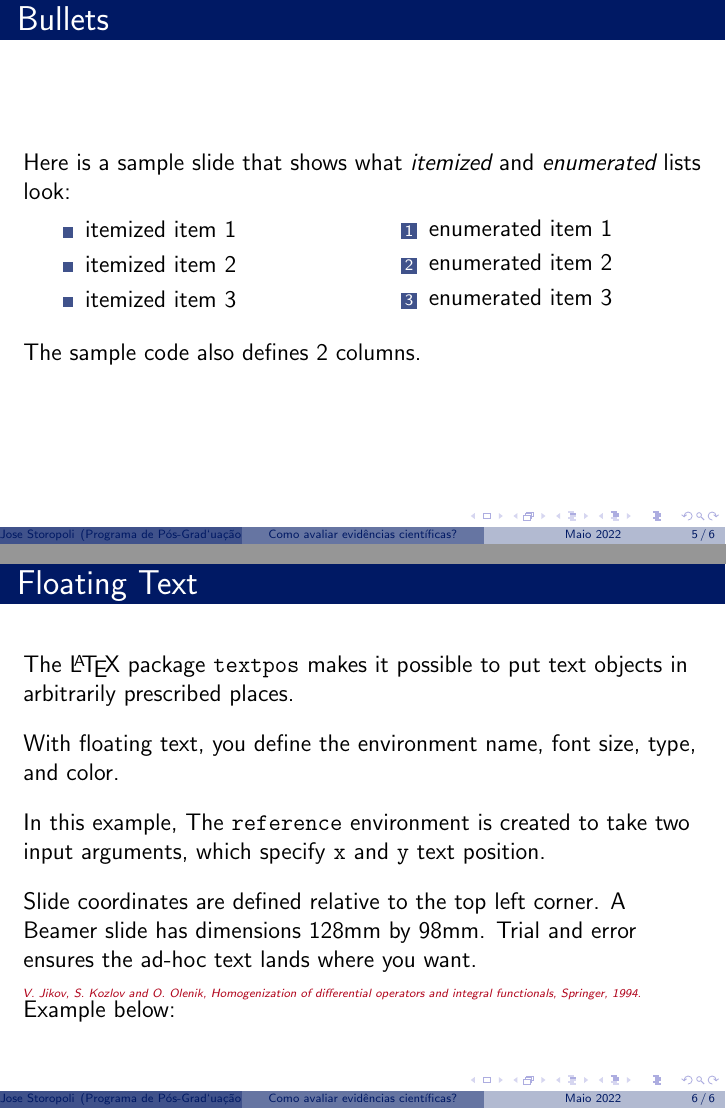
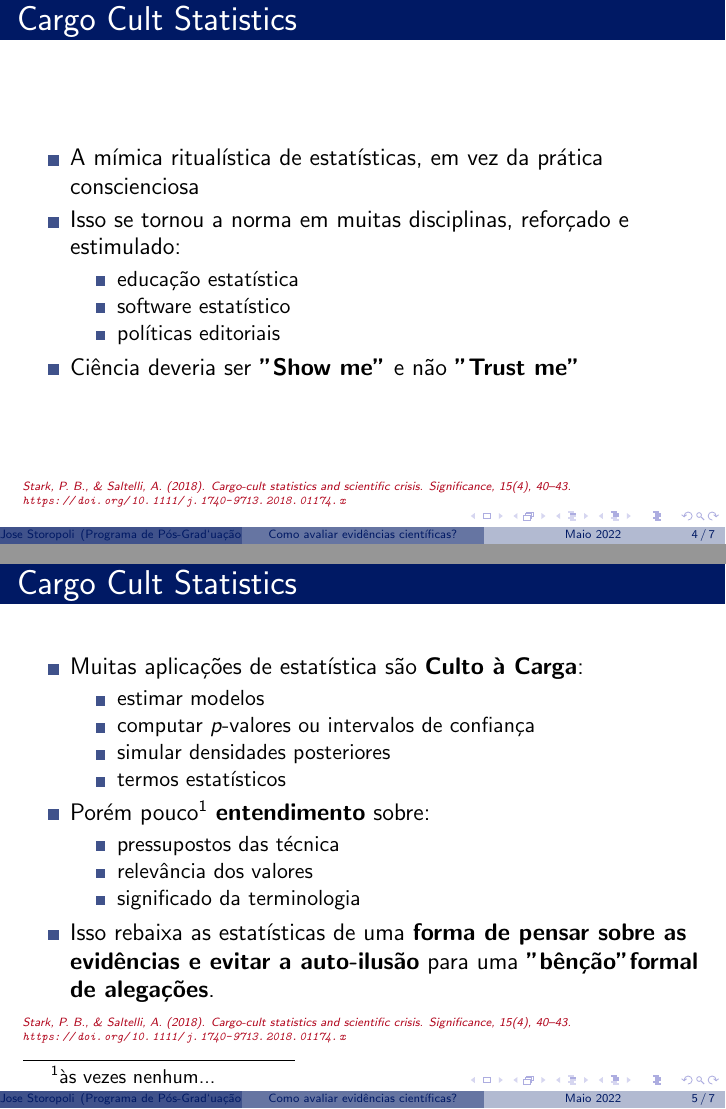
Before and after one commit to storopoli/evidencias-cientificas, LaTeX slides (beamer_UNINOVE.tex): pages 20 and 21 of 21 before the commit and pages 23 and 29 of 37 after it, joined at a grey line. Compiled offline with pdfLaTeX.

Commit message:
updated slides and README.md

```diff
--- a/beamer_UNINOVE.tex
+++ b/beamer_UNINOVE.tex
@@ -8,6 +8,7 @@
 %\usepackage[english]{babel}
 %\usepackage[american]{babel}
 \usepackage[brazil]{babel}
+\usepackage{hyperref}
 \usepackage{graphicx}
 
 % Customize theme attributes
@@ -101,5 +105,50 @@
 
 %--- Slide 3 ----------------------------------------------------------%
 
-\begin{frame}{O Experimento do Mr. Young}
-  \begin{columns}
+\begin{frame}{Cargo Cult Statistics}
+  \begin{itemize}
+      \item<2-> A mímica ritualística de estatísticas, em vez da prática conscienciosa
+      \item<3-> Isso se tornou a norma em muitas disciplinas, reforçado e estimulado:
+      \begin{itemize}
+        \item<4-> educação estatística
+        \item<5-> software estatístico
+        \item<6-> políticas editoriais
+      \end{itemize}
+      \item<7-> Ciência deveria ser \textbf{"Show me"} e não \textbf{"Trust me"}
+    \end{itemize}
+  \begin{reference}{4mm}{85mm}
+    Stark, P. B., \& Saltelli, A. (2018). Cargo-cult statistics and scientific crisis. Significance, 15(4), 40–43.
+    \url{https://doi.org/10.1111/j.1740-9713.2018.01174.x}
+  \end{reference}
+\end{frame}
+
+%--- Slide 4 ----------------------------------------------------------%
+
+\begin{frame}{Cargo Cult Statistics}
+  \begin{itemize}
+      \item<2-> Muitas aplicações de estatística são \textbf{Culto à Carga}:
+      \begin{itemize}
+        \item<3-> estimar modelos
+        \item<3-> computar $p$-valores ou intervalos de confiança
+        \item<3-> simular densidades posteriores
+        \item<3-> termos estatísticos
+      \end{itemize}
+      \item<4-> Porém pouco\footnote<4->{às vezes nenhum...} \textbf{entendimento} sobre:
+      \begin{itemize}
+        \item<5-> pressupostos das técnica
+        \item<5-> relevância dos valores
+        \item<5-> significado da terminologia
+      \end{itemize}
+      \item<6-> Isso rebaixa as estatísticas de uma \textbf{forma de pensar sobre as evidências e evitar a auto-ilusão}
+      para uma \textbf{"bênção" formal de alegações}.
+    \end{itemize}
+  \begin{reference}{4mm}{80mm}
+    Stark, P. B., \& Saltelli, A. (2018). Cargo-cult statistics and scientific crisis. Significance, 15(4), 40–43.
+    \url{https://doi.org/10.1111/j.1740-9713.2018.01174.x}
+  \end{reference}
+\end{frame}
+
+
+%--- Slide 5 ----------------------------------------------------------%
+
+\begin{frame}{Cargo Cult Statistics -- Frequentista vs Bayesiana}
@@ -109,0 +160 @@
+        \item $p$-valores
@@ -119 +176,3 @@
   \begin{reference}{4mm}{85mm}
+    Stark, P. B., \& Saltelli, A. (2018). Cargo-cult statistics and scientific crisis. Significance, 15(4), 40–43.
+    \url{https://doi.org/10.1111/j.1740-9713.2018.01174.x}
@@ -121,6 +179,5 @@
   \end{reference}
 \end{frame}
 
-%--- Slide 1 ----------------------------------------------------------%
+%--- Slide 6 ----------------------------------------------------------%
 
-\begin{frame}{Bullets}
@@ -127,2 +191 @@
 
-Here is a sample slide that shows what \emph{itemized} and \emph{enumerated} lists look:
@@ -129,21 +195 @@ Here is a sample slide that shows what \emph{itemized} and \emph{enumerated} lis
 
-\begin{columns}
-  \begin{column}{0.45\textwidth}
-  \begin{itemize}
-    \item itemized item 1
-    \item itemized item 2
-    \item itemized item 3
-  \end{itemize}
-  \end{column}
-
-  \begin{column}{0.45\textwidth}
-  \begin{enumerate}
-    \item enumerated item 1
-    \item enumerated item 2
-    \item enumerated item 3
-  \end{enumerate}
-  \end{column}
-\end{columns}
-~\\[2ex]
-
-The sample code also defines 2 columns.
@@ -154,19 +202,5 @@ The sample code also defines 2 columns.
 
-\begin{frame}{Floating Text}
-The \LaTeX{} package \texttt{textpos} makes it possible to put text objects in arbitrarily prescribed places.\\[2ex]
 
-With floating text, you define the environment name, font size, type, and color.\\[2ex]
-
-In this example, The \texttt{reference} environment is created to take two input arguments, which specify \texttt{x} and \texttt{y} text position.\\[2ex]
-
-Slide coordinates are defined relative to the top left corner.  A Beamer slide has dimensions 128mm by 98mm.  Trial and error ensures the ad-hoc text lands where you want.\\[2ex]
-
-Example below:
-
-\begin{reference}{4mm}{75mm}
-      V. Jikov, S. Kozlov and O. Olenik, Homogenization of differential operators and integral functionals, Springer, 1994.
-\end{reference}
-\end{frame}
 
 %--- End -------------------------------------------------------------%
 \end{document}
```
Also changed, not shown: README.md, beamer_UNINOVE.tex (41 more changed lines).
